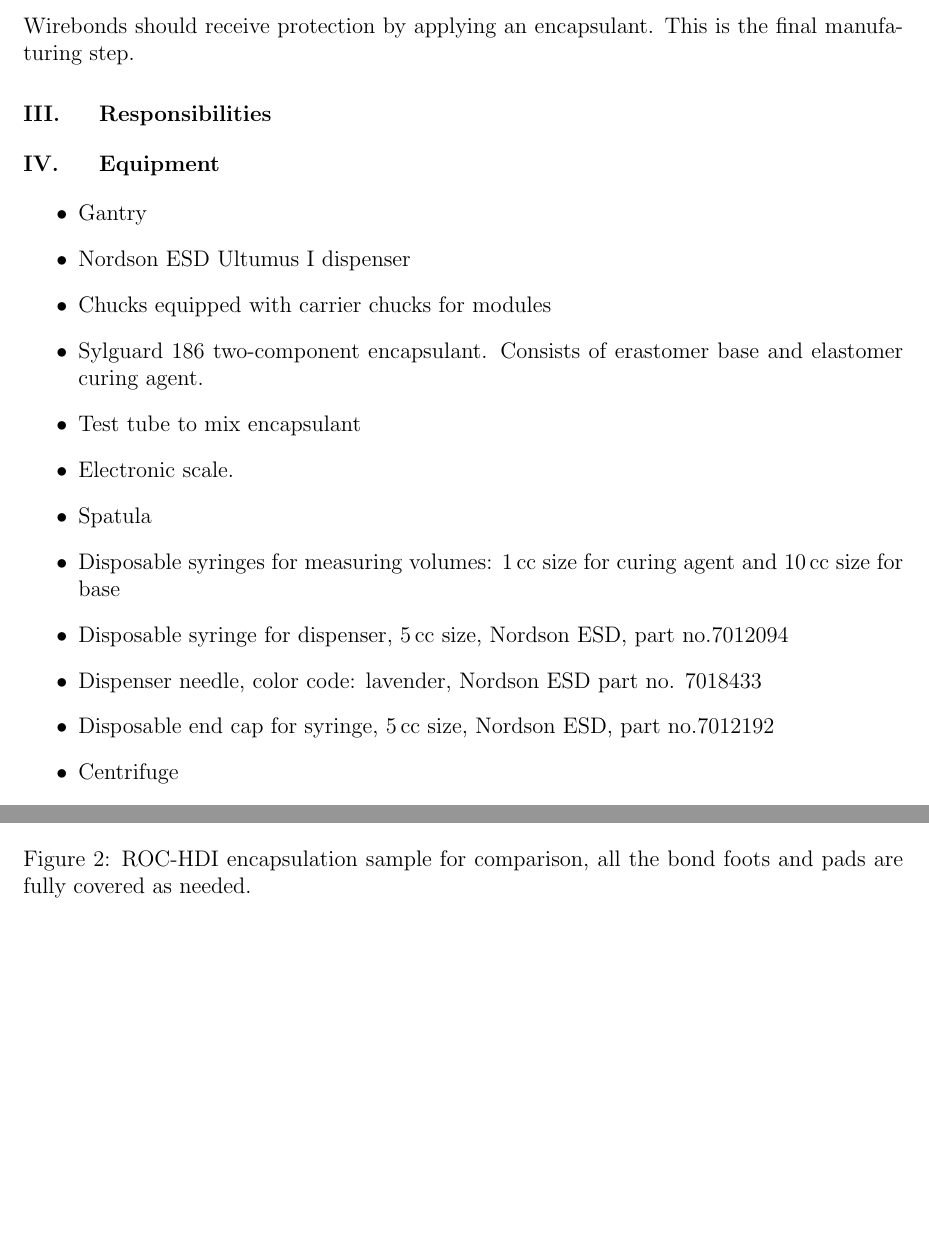
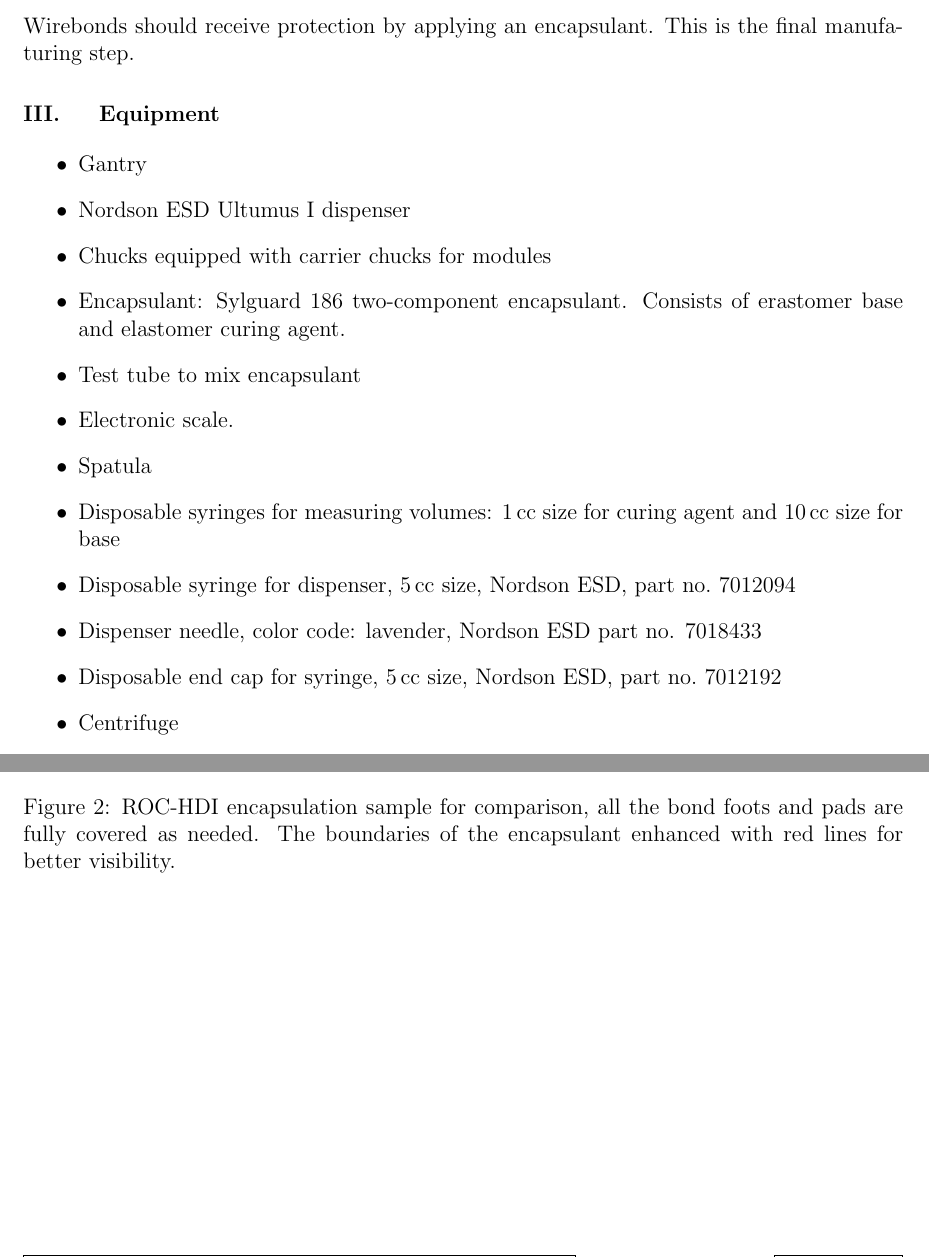
Before and after one commit to psi46/unl-sop, a LaTeX document (UNL-PxPhI-SOP-105.tex): two parts of pages 2 and 7 of 8, joined at a grey line, cut so that both start at the same text, the shorter picture padded with empty space. Compiled offline with pdfLaTeX.

Commit message:
Minor design and style changes

```diff
--- a/UNL-PxPhI-SOP-105.tex
+++ b/UNL-PxPhI-SOP-105.tex
@@ -25,7 +25,7 @@ Wirebonds should receive protection by applying an encapsulant. This is the fina
 %>\section{Definitions}
 
 %------------------------------------------------------------------
-\section{Responsibilities}
+%\section{Responsibilities}
 
 %------------------------------------------------------------------
 \section{Equipment}
@@ -40,7 +40,7 @@ Wirebonds should receive protection by applying an encapsulant. This is the fina
 \begin{figure}[h]
   \begin{center}
     \includegraphics[width=\textwidth]{img/potting_reference.jpg}
-    \caption{ROC-HDI encapsulation sample for comparison, all the bond foots and pads are fully covered as needed.}
+    \caption{ROC-HDI encapsulation sample for comparison, all the bond foots and pads are fully covered as needed. The boundaries of the encapsulant enhanced with red lines for better visibility.}
     \label{fig:potting_reference}
   \end{center}
 \end{figure}
@@ -57,14 +57,14 @@ Wirebonds should receive protection by applying an encapsulant. This is the fina
     \item Gantry
     \item Nordson ESD Ultumus I dispenser
     \item Chucks equipped with carrier chucks for modules
-    \item Sylguard 186 two-component encapsulant. Consists of erastomer base and elastomer curing agent.
+    \item Encapsulant: Sylguard 186 two-component encapsulant. Consists of erastomer base and elastomer curing agent.
     \item Test tube to mix encapsulant
     \item Electronic scale.
     \item Spatula
     \item Disposable syringes for measuring volumes: 1\,cc size for curing agent and 10\,cc size for base
-    \item Disposable syringe for dispenser, 5\,cc size, Nordson ESD, part no.7012094
+    \item Disposable syringe for dispenser, 5\,cc size, Nordson ESD, part no.~7012094
     \item Dispenser needle, color code: lavender, Nordson ESD part no. 7018433
-    \item Disposable end cap for syringe, 5\,cc size, Nordson ESD, part no.7012192
+    \item Disposable end cap for syringe, 5\,cc size, Nordson ESD, part no.~7012192
     \item Centrifuge
     \item Polyimide sheets, to cover chuck positions if not running a full batch of 4 modules
     \item Felt tip marker, to write batch number on chuck
```
Also changed, not shown: UNL-PxPhI-SOP-105.tex (14 more changed lines).
